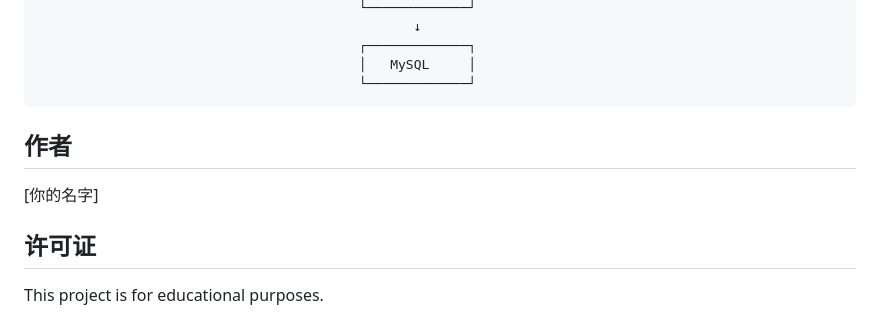
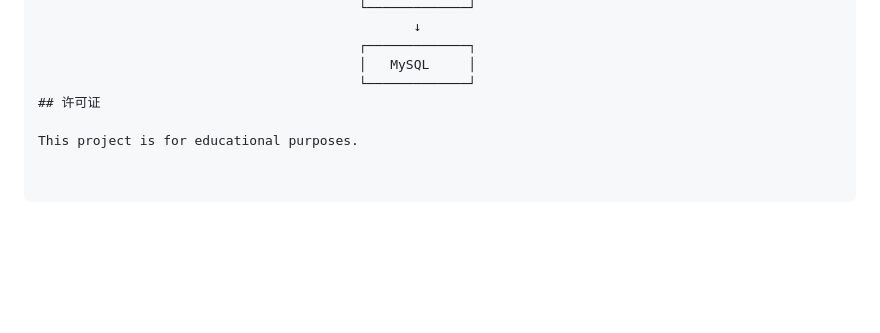
Before and after one commit to n004083/studentmanager, a Markdown page: studentmanager/README.md, the part around the change. GitHub-like rendering; blank space fills up the shorter version.

````diff
--- a/studentmanager/README.md
+++ b/studentmanager/README.md
@@ -167,12 +167,6 @@ http://localhost:8080/studentmanager/
                                          ┌─────────────┐
                                          │   MySQL     │
                                          └─────────────┘
-```
-
-## 作者
-
-[你的名字]
-
 ## 许可证
 
 This project is for educational purposes.
````
